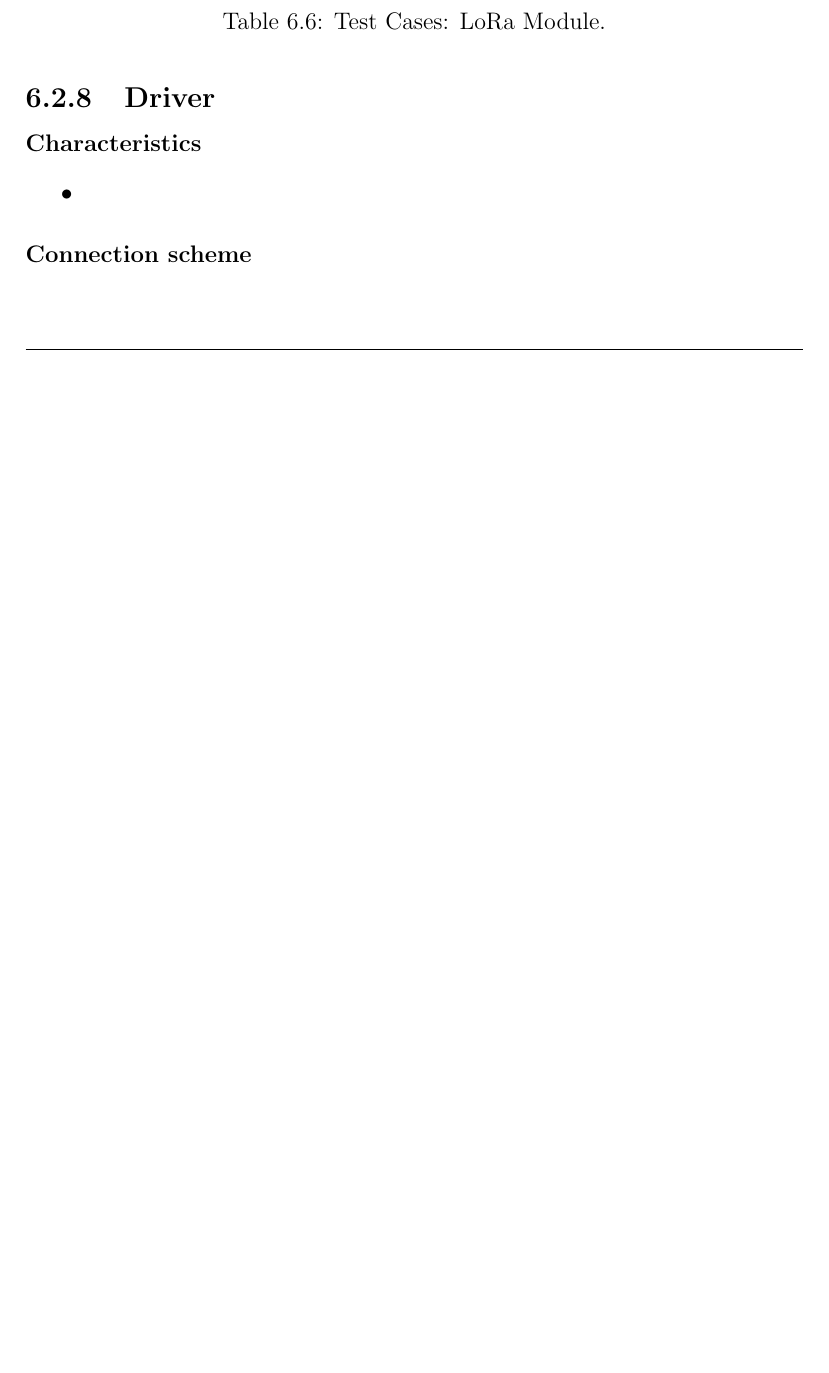
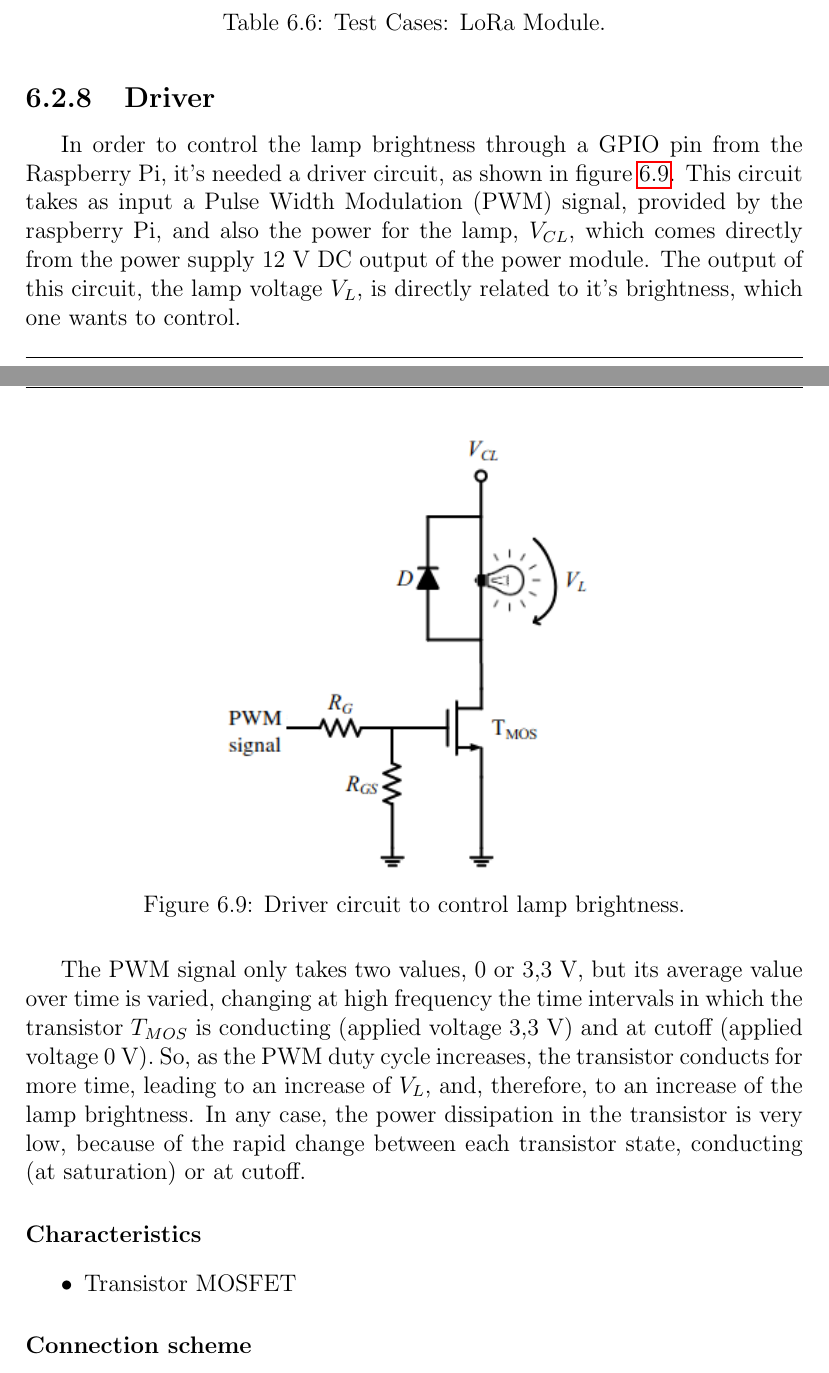
Before and after one commit to ESRGgroup9/slipad, a LaTeX thesis (project/report/report.tex, which reads project/report/texts/hw_specification.tex): part of page 63 of 71 before the commit and two parts of pages 63 and 64 of 72 after it, the two joined at a grey line, cut so that both start at the same text, the shorter picture padded with empty space. Compiled offline with pdfLaTeX.

Commit message:
HW spec driver

```diff
--- a/project/report/texts/hw_specification.tex
+++ b/project/report/texts/hw_specification.tex
@@ -286,11 +286,20 @@ It is important to know how the LoRa module works, and how it will behave upon c
 
 %**********************************************************
 \subsection{Driver}
+In order to control the lamp brightness through a GPIO pin from the Raspberry Pi, it's needed a driver circuit, as shown in figure \ref{fig:driver}. This circuit takes as input a \ac{pwm} signal, provided by the raspberry Pi, and also the power for the lamp, \(V_{CL}\), which comes directly from the power supply 12 V \ac{dc} output of the power module. The output of this circuit, the lamp voltage \(V_{L}\), is directly related to it's brightness, which one wants to control.
 
+\begin{figure}[H]
+	\centering
+	\includegraphics[width=0.5\textwidth]{07hw_specification/driver}
+	\caption{Driver circuit to control lamp brightness.}
+	\label{fig:driver}
+\end{figure}
+
+The \ac{pwm} signal only takes two values, 0 or 3,3 V, but its average value over time is varied, changing at high frequency the time intervals in which the transistor \(T_{MOS}\) is conducting (applied voltage 3,3 V) and at cutoff (applied voltage 0 V). So, as the \ac{pwm} duty cycle increases, the transistor conducts for more time, leading to an increase of \(V_{L}\), and, therefore, to an increase of the lamp brightness. In any case, the power dissipation in the transistor is very low, because of the rapid change between each transistor state, conducting (at saturation) or at cutoff.
 
 \paragraph*{Characteristics}
 \begin{itemize}
-	\item
+	\item Transistor MOSFET
 \end{itemize}
 
 \myparagraph{Connection scheme}
```
Also changed, not shown: project/report/texts/error_handl.txt (deleted, +0 -1 lines), project/report/images/07hw_specification/driver.png (added), project/report/texts/hw_specification.tex (2 more changed lines), 2 other files.
